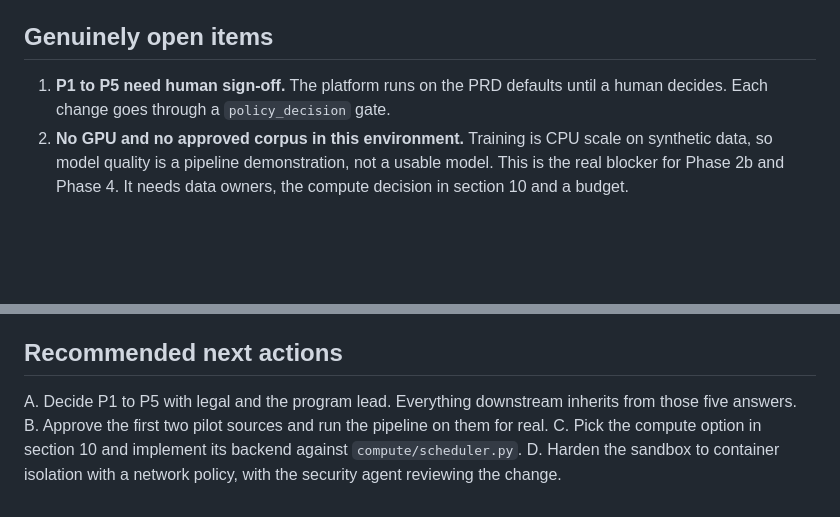
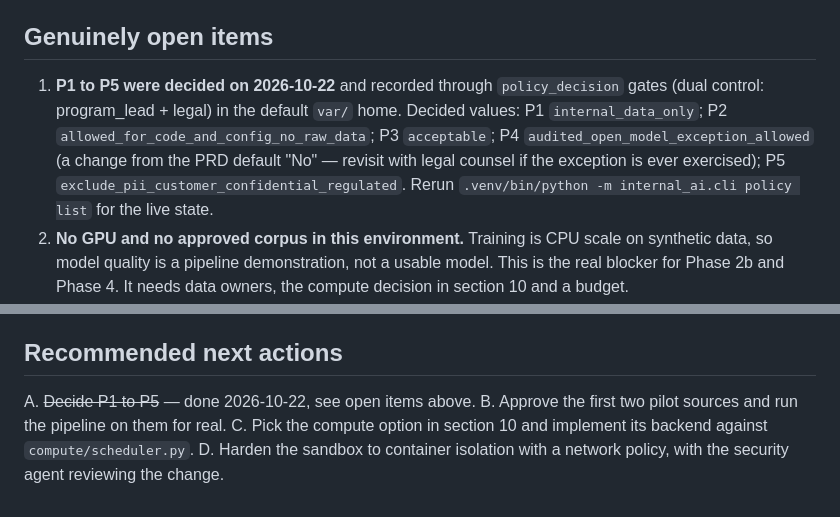
Before and after one commit to taksha17/Internal-AI, a Markdown page: STATUS.md, 2 parts joined by grey strips. Drawn GitHub-style; blank space fills up the shorter version.

Commit message:
Record the P1-P5 policy decisions (decided 2026-10-22)

```diff
--- a/STATUS.md
+++ b/STATUS.md
@@ -49,8 +49,14 @@ test that covers each one.
 
 ## Genuinely open items
 
-1. **P1 to P5 need human sign-off.** The platform runs on the PRD defaults
-   until a human decides. Each change goes through a `policy_decision` gate.
+1. **P1 to P5 were decided on 2026-10-22** and recorded through
+   `policy_decision` gates (dual control: program_lead + legal) in the default
+   `var/` home. Decided values: P1 `internal_data_only`; P2
+   `allowed_for_code_and_config_no_raw_data`; P3 `acceptable`; P4
+   `audited_open_model_exception_allowed` (a change from the PRD default "No"
+   — revisit with legal counsel if the exception is ever exercised); P5
+   `exclude_pii_customer_confidential_regulated`. Rerun
+   `.venv/bin/python -m internal_ai.cli policy list` for the live state.
 2. **No GPU and no approved corpus in this environment.** Training is CPU
    scale on synthetic data, so model quality is a pipeline demonstration, not
    a usable model. This is the real blocker for Phase 2b and Phase 4. It needs
@@ -72,8 +78,7 @@ test that covers each one.
 
 ## Recommended next actions
 
-A. Decide P1 to P5 with legal and the program lead. Everything downstream
-   inherits from those five answers.
+A. ~~Decide P1 to P5~~ — done 2026-10-22, see open items above.
 B. Approve the first two pilot sources and run the pipeline on them for real.
 C. Pick the compute option in section 10 and implement its backend against
    `compute/scheduler.py`.
```
